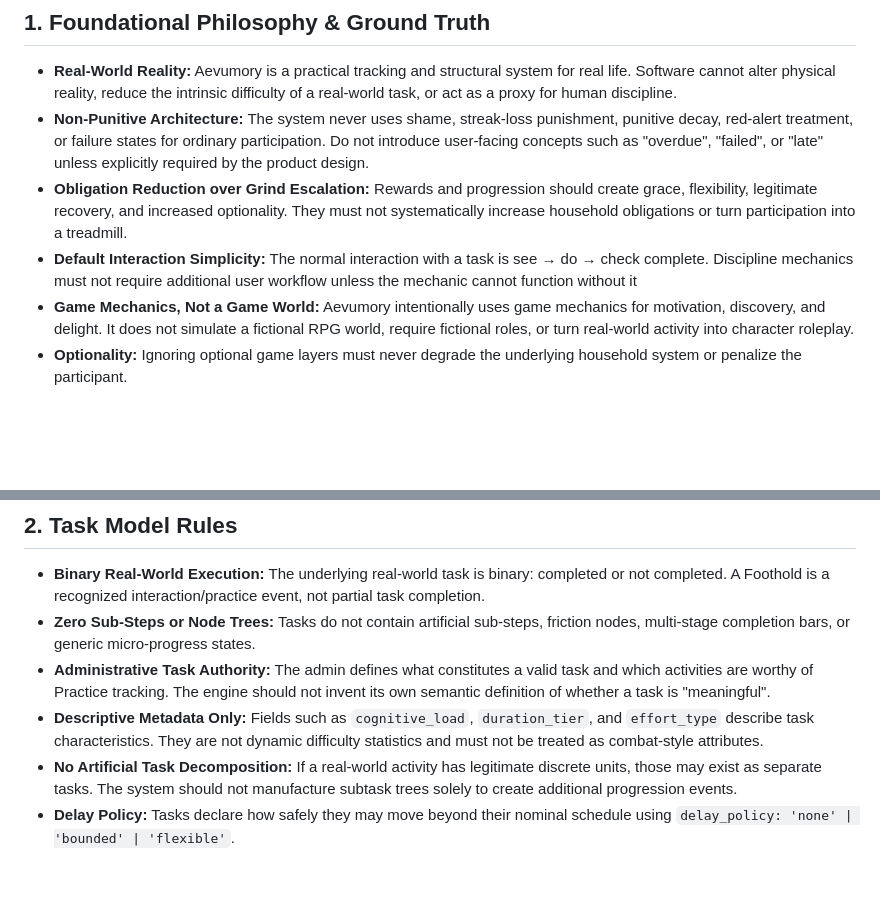
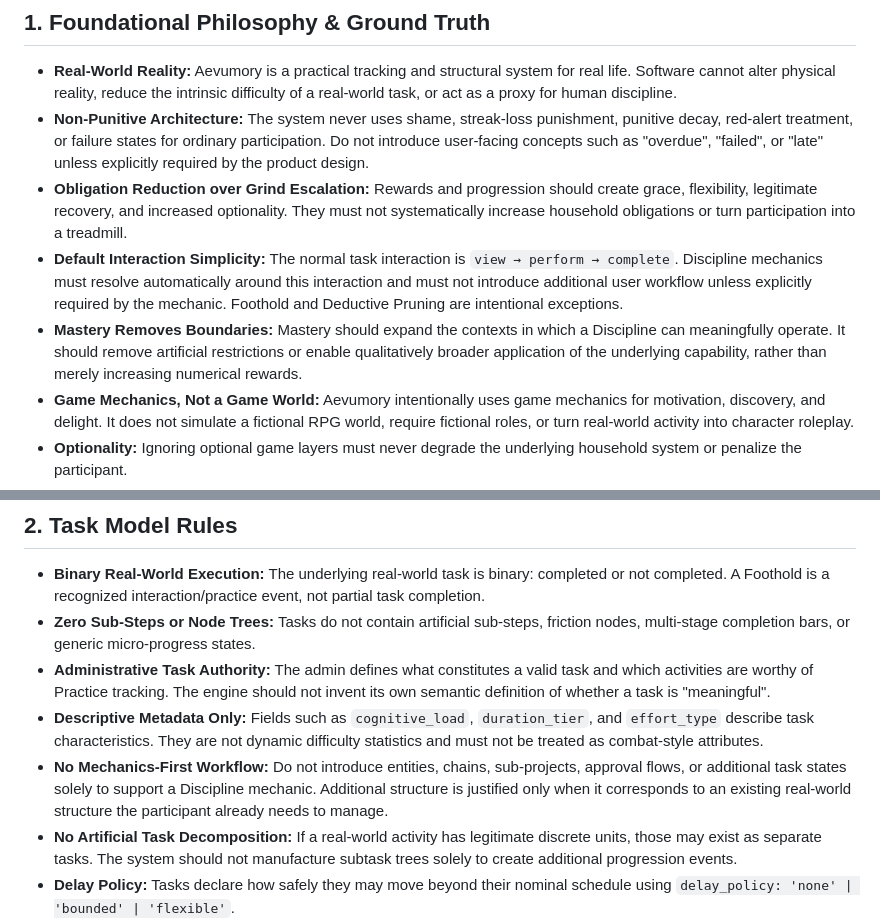
Before and after one commit to dboiago/Aevumory, a Markdown page: docs/CORE_BASELINE.md, 2 parts joined by grey strips. Rendered like a GitHub page; blank space fills up the shorter version.

Commit message:
Clarify task interaction and discipline mechanics
Updated the language for clarity and consistency in task interaction and discipline mechanics.

```diff
--- a/docs/CORE_BASELINE.md
+++ b/docs/CORE_BASELINE.md
@@ -5,7 +5,8 @@
 * **Real-World Reality:** Aevumory is a practical tracking and structural system for real life. Software cannot alter physical reality, reduce the intrinsic difficulty of a real-world task, or act as a proxy for human discipline.
 * **Non-Punitive Architecture:** The system never uses shame, streak-loss punishment, punitive decay, red-alert treatment, or failure states for ordinary participation. Do not introduce user-facing concepts such as "overdue", "failed", or "late" unless explicitly required by the product design.
 * **Obligation Reduction over Grind Escalation:** Rewards and progression should create grace, flexibility, legitimate recovery, and increased optionality. They must not systematically increase household obligations or turn participation into a treadmill.
-* **Default Interaction Simplicity:** The normal interaction with a task is see → do → check complete. Discipline mechanics must not require additional user workflow unless the mechanic cannot function without it
+* **Default Interaction Simplicity:** The normal task interaction is `view → perform → complete`. Discipline mechanics must resolve automatically around this interaction and must not introduce additional user workflow unless explicitly required by the mechanic. Foothold and Deductive Pruning are intentional exceptions.
+* **Mastery Removes Boundaries:** Mastery should expand the contexts in which a Discipline can meaningfully operate. It should remove artificial restrictions or enable qualitatively broader application of the underlying capability, rather than merely increasing numerical rewards.
 * **Game Mechanics, Not a Game World:** Aevumory intentionally uses game mechanics for motivation, discovery, and delight. It does not simulate a fictional RPG world, require fictional roles, or turn real-world activity into character roleplay.
 * **Optionality:** Ignoring optional game layers must never degrade the underlying household system or penalize the participant.
 * **Universal Pause:** Life disruptions, emergencies, vacations, and other legitimate interruptions are handled by a universal Pause state available to everyone. Pause is not a mastery, reward, or progression unlock and carries no penalty for use.
@@ -16,6 +17,7 @@
 * **Zero Sub-Steps or Node Trees:** Tasks do not contain artificial sub-steps, friction nodes, multi-stage completion bars, or generic micro-progress states.
 * **Administrative Task Authority:** The admin defines what constitutes a valid task and which activities are worthy of Practice tracking. The engine should not invent its own semantic definition of whether a task is "meaningful".
 * **Descriptive Metadata Only:** Fields such as `cognitive_load`, `duration_tier`, and `effort_type` describe task characteristics. They are not dynamic difficulty statistics and must not be treated as combat-style attributes.
+* **No Mechanics-First Workflow:** Do not introduce entities, chains, sub-projects, approval flows, or additional task states solely to support a Discipline mechanic. Additional structure is justified only when it corresponds to an existing real-world structure the participant already needs to manage.
 * **No Artificial Task Decomposition:** If a real-world activity has legitimate discrete units, those may exist as separate tasks. The system should not manufacture subtask trees solely to create additional progression events.
 * **Delay Policy:** Tasks declare how safely they may move beyond their nominal schedule using `delay_policy: 'none' | 'bounded' | 'flexible'`.
   * `none`: The task should not be intentionally delayed by progression mechanics
```
